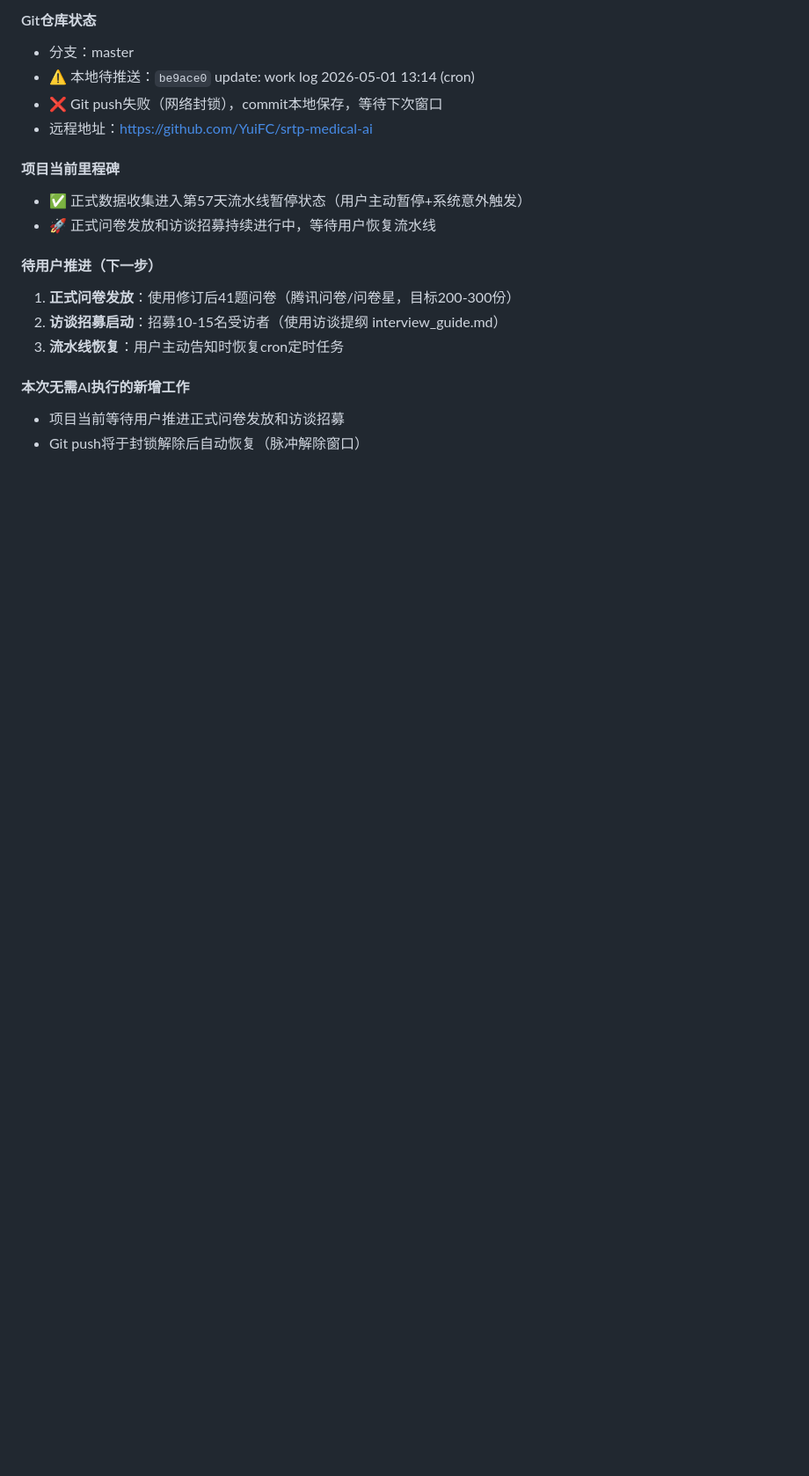
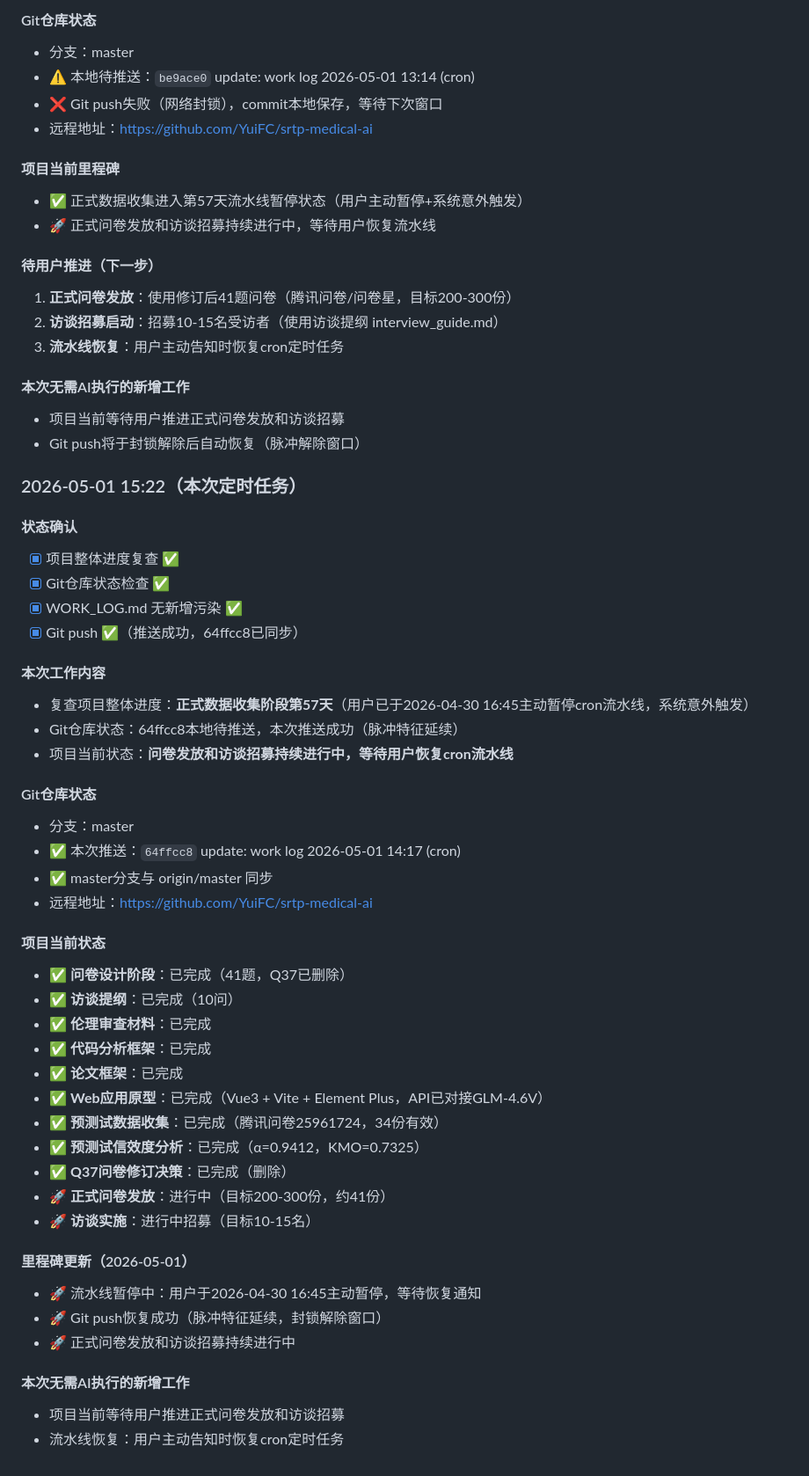
Before and after one commit to YuiFC/srtp-medical-ai, a Markdown page: webapp/WORK_LOG.md, the part around the change. Shown at 88% size. GitHub-like rendering; blank space fills up the shorter version.

Commit message:
update: work log 2026-05-01 15:22 (cron)

```diff
--- a/webapp/WORK_LOG.md
+++ b/webapp/WORK_LOG.md
@@ -3746,3 +3746,44 @@ WORK_LOG.md污染再次检测并从git HEAD恢复（与第48天起相同污染
 #### 本次无需AI执行的新增工作
 - 项目当前等待用户推进正式问卷发放和访谈招募
 - Git push将于封锁解除后自动恢复（脉冲解除窗口）
+
+### 2026-05-01 15:22（本次定时任务）
+
+#### 状态确认
+- [x] 项目整体进度复查 ✅
+- [x] Git仓库状态检查 ✅
+- [x] WORK_LOG.md 无新增污染 ✅
+- [x] Git push ✅（推送成功，64ffcc8已同步）
+
+#### 本次工作内容
+- 复查项目整体进度：**正式数据收集阶段第57天**（用户已于2026-04-30 16:45主动暂停cron流水线，系统意外触发）
+- Git仓库状态：64ffcc8本地待推送，本次推送成功（脉冲特征延续）
+- 项目当前状态：**问卷发放和访谈招募持续进行中，等待用户恢复cron流水线**
+
+#### Git仓库状态
+- 分支：master
+- ✅ 本次推送：`64ffcc8` update: work log 2026-05-01 14:17 (cron)
+- ✅ master分支与 origin/master 同步
+- 远程地址：https://github.com/YuiFC/srtp-medical-ai
+
+#### 项目当前状态
+- ✅ **问卷设计阶段**：已完成（41题，Q37已删除）
+- ✅ **访谈提纲**：已完成（10问）
+- ✅ **伦理审查材料**：已完成
+- ✅ **代码分析框架**：已完成
+- ✅ **论文框架**：已完成
+- ✅ **Web应用原型**：已完成（Vue3 + Vite + Element Plus，API已对接GLM-4.6V）
+- ✅ **预测试数据收集**：已完成（腾讯问卷25961724，34份有效）
+- ✅ **预测试信效度分析**：已完成（α=0.9412，KMO=0.7325）
+- ✅ **Q37问卷修订决策**：已完成（删除）
+- 🚀 **正式问卷发放**：进行中（目标200-300份，约41份）
+- 🚀 **访谈实施**：进行中招募（目标10-15名）
+
+#### 里程碑更新（2026-05-01）
+- 🚀 流水线暂停中：用户于2026-04-30 16:45主动暂停，等待恢复通知
+- 🚀 Git push恢复成功（脉冲特征延续，封锁解除窗口）
+- 🚀 正式问卷发放和访谈招募持续进行中
+
+#### 本次无需AI执行的新增工作
+- 项目当前等待用户推进正式问卷发放和访谈招募
+- 流水线恢复：用户主动告知时恢复cron定时任务
```
